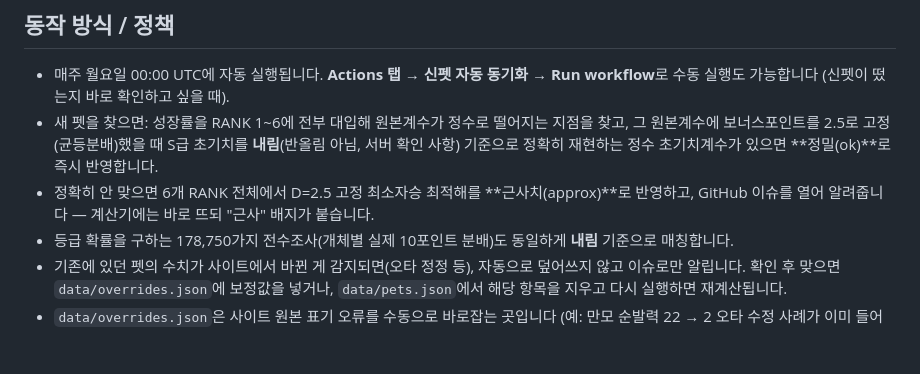
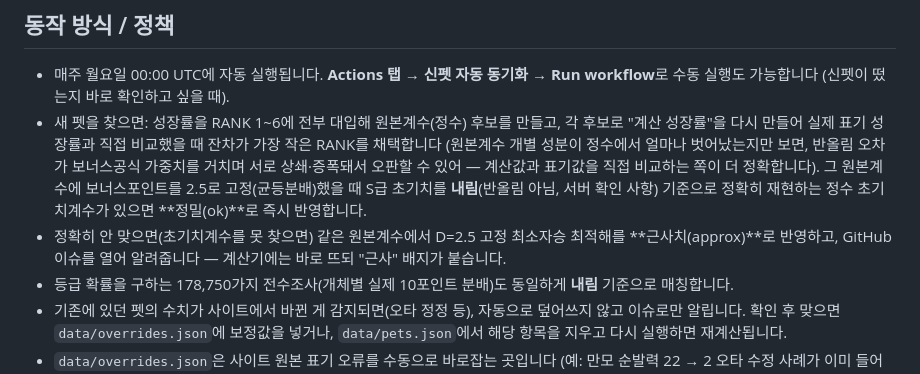
Before and after one commit to jhkjaehan/stoneage-calculator, a Markdown page: README.md, the part around the change. GitHub-like rendering; blank space fills up the shorter version.

Commit message:
docs: README를 새 RANK 선정 기준(성장률 재현 잔차 비교)에 맞게 수정
Co-Authored-By: Claude Sonnet 5 <noreply@anthropic.com>
Claude-Session: https://claude.ai/code/session_01NFAzrDVaDv3trtsTNgQqT5

```diff
--- a/README.md
+++ b/README.md
@@ -63,12 +63,17 @@ Cloudflare Pages가 알아서 재배포합니다.
 
 - 매주 월요일 00:00 UTC에 자동 실행됩니다. **Actions 탭 → 신펫 자동 동기화 → Run workflow**로
   수동 실행도 가능합니다 (신펫이 떴는지 바로 확인하고 싶을 때).
-- 새 펫을 찾으면: 성장률을 RANK 1~6에 전부 대입해 원본계수가 정수로 떨어지는 지점을
-  찾고, 그 원본계수에 보너스포인트를 2.5로 고정(균등분배)했을 때 S급 초기치를
-  **내림**(반올림 아님, 서버 확인 사항) 기준으로 정확히 재현하는 정수 초기치계수가
-  있으면 **정밀(ok)**로 즉시 반영합니다.
-- 정확히 안 맞으면 6개 RANK 전체에서 D=2.5 고정 최소자승 최적해를 **근사치(approx)**로
-  반영하고, GitHub 이슈를 열어 알려줍니다 — 계산기에는 바로 뜨되 "근사" 배지가 붙습니다.
+- 새 펫을 찾으면: 성장률을 RANK 1~6에 전부 대입해 원본계수(정수) 후보를 만들고,
+  각 후보로 "계산 성장률"을 다시 만들어 실제 표기 성장률과 직접 비교했을 때 잔차가
+  가장 작은 RANK를 채택합니다 (원본계수 개별 성분이 정수에서 얼마나 벗어났는지만
+  보면, 반올림 오차가 보너스공식 가중치를 거치며 서로 상쇄·증폭돼서 오판할 수
+  있어 — 계산값과 표기값을 직접 비교하는 쪽이 더 정확합니다). 그 원본계수에
+  보너스포인트를 2.5로 고정(균등분배)했을 때 S급 초기치를 **내림**(반올림 아님,
+  서버 확인 사항) 기준으로 정확히 재현하는 정수 초기치계수가 있으면
+  **정밀(ok)**로 즉시 반영합니다.
+- 정확히 안 맞으면(초기치계수를 못 찾으면) 같은 원본계수에서 D=2.5 고정 최소자승
+  최적해를 **근사치(approx)**로 반영하고, GitHub 이슈를 열어 알려줍니다 —
+  계산기에는 바로 뜨되 "근사" 배지가 붙습니다.
 - 등급 확률을 구하는 178,750가지 전수조사(개체별 실제 10포인트 분배)도 동일하게
   **내림** 기준으로 매칭합니다.
 - 기존에 있던 펫의 수치가 사이트에서 바뀐 게 감지되면(오타 정정 등), 자동으로
```
